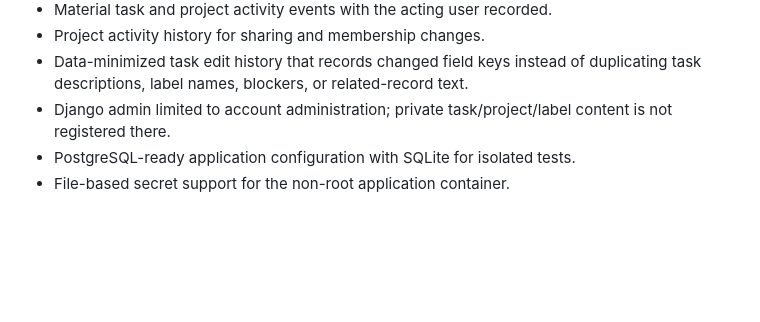
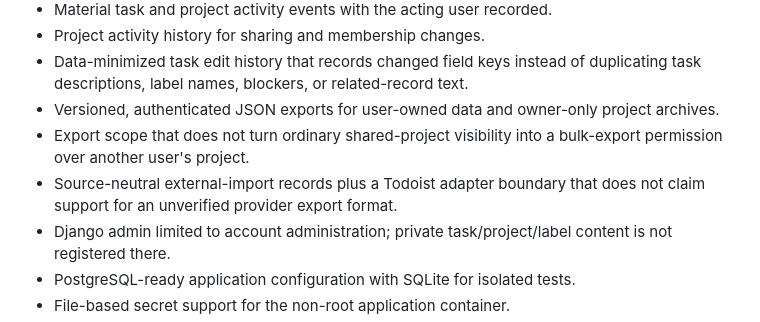
Before and after one commit to GoreeCloud/goreecloud-tasks, a Markdown page: README.md, the part around one of its changes. Drawn GitHub-style; blank space fills up the shorter version.

```diff
--- a/README.md
+++ b/README.md
@@ -48,6 +48,12 @@ and restoration testing.
 - Project activity history for sharing and membership changes.
 - Data-minimized task edit history that records changed field keys instead of
   duplicating task descriptions, label names, blockers, or related-record text.
+- Versioned, authenticated JSON exports for user-owned data and owner-only
+  project archives.
+- Export scope that does not turn ordinary shared-project visibility into a
+  bulk-export permission over another user's project.
+- Source-neutral external-import records plus a Todoist adapter boundary that
+  does not claim support for an unverified provider export format.
 - Django admin limited to account administration; private task/project/label
   content is not registered there.
 - PostgreSQL-ready application configuration with SQLite for isolated tests.
```
Also changed, not shown: other parts of README.md (+37 -8 lines).
